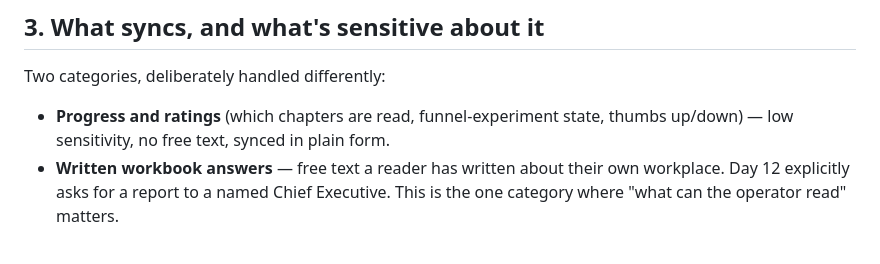
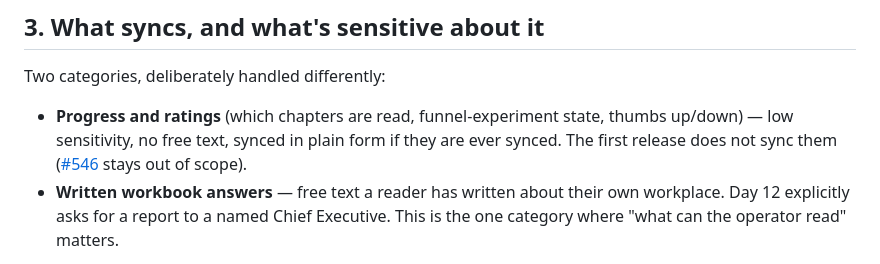
Before and after one commit to lddurbin/twelve_days_to_deming, a Markdown page: docs/accounts-data-model.md, the part around the change. Drawn GitHub-style.

Commit message:
Say in §3 that the first release doesn't sync progress or ratings
Co-Authored-By: Claude Opus 5.5 <noreply@anthropic.com>

```diff
--- a/docs/accounts-data-model.md
+++ b/docs/accounts-data-model.md
@@ -30,7 +30,7 @@ Two things this does *not* resolve:
 
 Two categories, deliberately handled differently:
 
-- **Progress and ratings** (which chapters are read, funnel-experiment state, thumbs up/down) — low sensitivity, no free text, synced in plain form.
+- **Progress and ratings** (which chapters are read, funnel-experiment state, thumbs up/down) — low sensitivity, no free text, synced in plain form if they are ever synced. The first release does not sync them ([#546](https://github.com/lddurbin/twelve_days_to_deming/issues/546) stays out of scope).
 - **Written workbook answers** — free text a reader has written about their own workplace. Day 12 explicitly asks for a report to a named Chief Executive. This is the one category where "what can the operator read" matters.
 
 **Decision (2026-08-09) — superseded, see the amendment below.** Workbook answers are encrypted at rest, using a client-side model. The encryption key is derived from something only the reader's device or credential holds — for example a WebAuthn PRF-derived key, if passkeys are chosen as the auth mechanism (see [#548](https://github.com/lddurbin/twelve_days_to_deming/issues/548)) — never a key the server holds on the reader's behalf. That's the only model consistent with the guarantee this note is making: the operator (me) should not be able to read a reader's saved answers by querying the database directly, even with full database *and* key-store access, because no single thing the server holds is sufficient to decrypt them.
```
